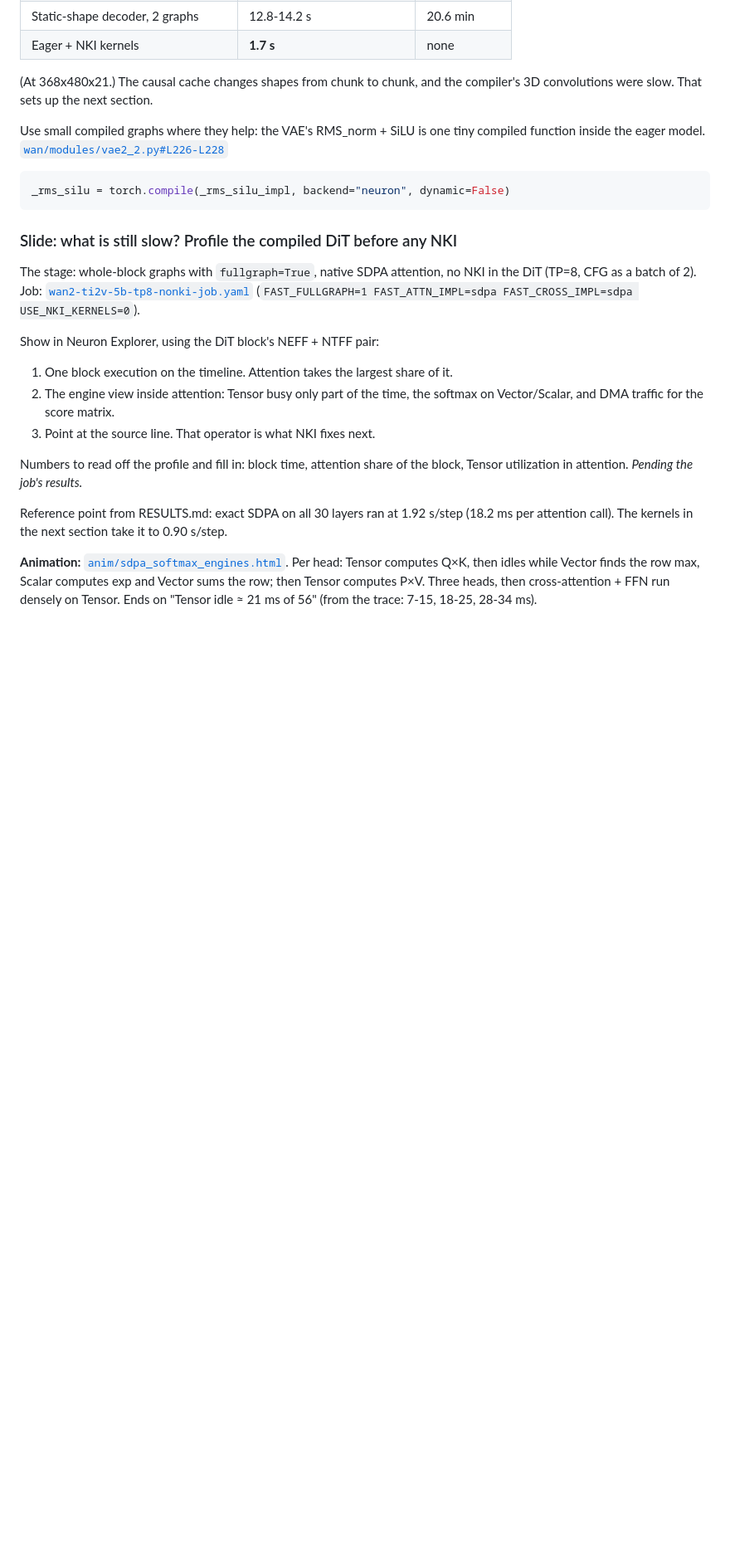
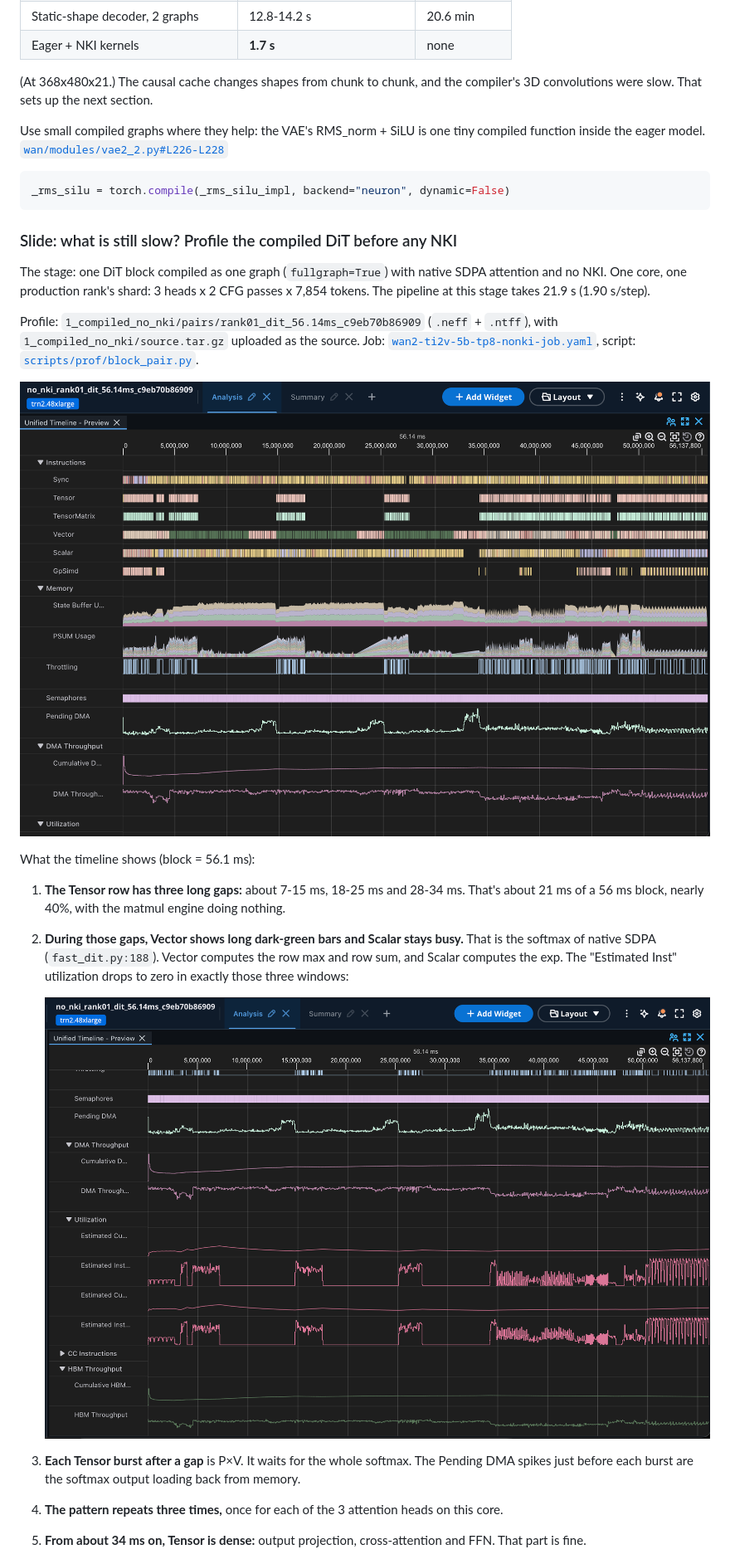
Before and after one commit to yahavb/wan2-ti2v-5b, a Markdown page: docs/talk/talk.md, the part around one of its changes. Shown at 83% size. Drawn GitHub-style; pictures changed too: docs/talk/img/no_nki_dit_engines_timeline.png (added), docs/talk/img/no_nki_dit_utilization.png (added); blank space fills up the shorter version.

Commit message:
docs/talk: no-NKI vs attention_cte DiT block profiles with Explorer screenshots, SDPA softmax GIF, measured engine tables

````diff
--- a/docs/talk/talk.md
+++ b/docs/talk/talk.md
@@ -195,25 +195,29 @@ _rms_silu = torch.compile(_rms_silu_impl, backend="neuron", dynamic=False)
 ```
 
 ### Slide: what is still slow? Profile the compiled DiT before any NKI
-The stage: whole-block graphs with `fullgraph=True`, native SDPA attention, no NKI in the DiT
-(TP=8, CFG as a batch of 2). Job:
-[`wan2-ti2v-5b-tp8-nonki-job.yaml`](https://github.com/yahavb/wan2-ti2v-5b/blob/main/wan2-ti2v-5b-tp8-nonki-job.yaml)
-(`FAST_FULLGRAPH=1 FAST_ATTN_IMPL=sdpa FAST_CROSS_IMPL=sdpa USE_NKI_KERNELS=0`).
+The stage: one DiT block compiled as one graph (`fullgraph=True`) with native SDPA attention and
+no NKI. One core, one production rank's shard: 3 heads x 2 CFG passes x 7,854 tokens. The
+pipeline at this stage takes 21.9 s (1.90 s/step).
 
-Show in Neuron Explorer, using the DiT block's NEFF + NTFF pair:
-1. One block execution on the timeline. Attention takes the largest share of it.
-2. The engine view inside attention: Tensor busy only part of the time, the softmax on
-   Vector/Scalar, and DMA traffic for the score matrix.
-3. Point at the source line. That operator is what NKI fixes next.
+Profile: `1_compiled_no_nki/pairs/rank01_dit_56.14ms_c9eb70b86909` (`.neff` + `.ntff`), with
+`1_compiled_no_nki/source.tar.gz` uploaded as the source. Job:
+[`wan2-ti2v-5b-tp8-nonki-job.yaml`](https://github.com/yahavb/wan2-ti2v-5b/blob/main/wan2-ti2v-5b-tp8-nonki-job.yaml),
+script: [`scripts/prof/block_pair.py`](https://github.com/yahavb/wan2-ti2v-5b/blob/main/scripts/prof/block_pair.py).
 
-Numbers to read off the profile and fill in: block time, attention share of the block, Tensor
-utilization in attention. _Pending the job's results._
+![No-NKI DiT block, engines and memory (Neuron Explorer)](img/no_nki_dit_engines_timeline.png)
 
-Reference point from RESULTS.md: exact SDPA on all 30 layers ran at 1.92 s/step (18.2 ms per
-attention call). The kernels in the next section take it to 0.90 s/step.
+What the timeline shows (block = 56.1 ms):
+1. **The Tensor row has three long gaps:** about 7-15 ms, 18-25 ms and 28-34 ms. That's about
+   21 ms of a 56 ms block, nearly 40%, with the matmul engine doing nothing.
+2. **During those gaps, Vector shows long dark-green bars and Scalar stays busy.** That is the
+   softmax of native SDPA (`fast_dit.py:188`). Vector computes the row max and row sum, and
+   Scalar computes the exp. The "Estimated Inst" utilization drops to zero in exactly those three
+   windows:
 
-**Animation:** [`anim/sdpa_softmax_engines.html`](anim/sdpa_softmax_engines.html). Per head:
-Tensor computes Q×K, then idles while Vector finds the row max, Scalar computes exp and Vector
-sums the row; then Tensor computes P×V. Three heads, then cross-attention + FFN run densely on
-Tensor. Ends on "Tensor idle ≈ 21 ms of 56" (from the trace: 7-15, 18-25, 28-34 ms).
+   ![No-NKI DiT block, utilization](img/no_nki_dit_utilization.png)
+3. **Each Tensor burst after a gap** is P×V. It waits for the whole softmax. The Pending DMA
+   spikes just before each burst are the softmax output loading back from memory.
+4. **The pattern repeats three times,** once for each of the 3 attention heads on this core.
+5. **From about 34 ms on, Tensor is dense:** output projection, cross-attention and FFN. That
+   part is fine.
 
````
Also changed, not shown: other parts of docs/talk/talk.md (+59 -13 lines), docs/talk/img/kernels_dit_attention_cte_timeline.png (added), docs/talk/img/no_nki_dit_dma_queues.png (added), docs/talk/img/sdpa_softmax_engines.gif (added).
